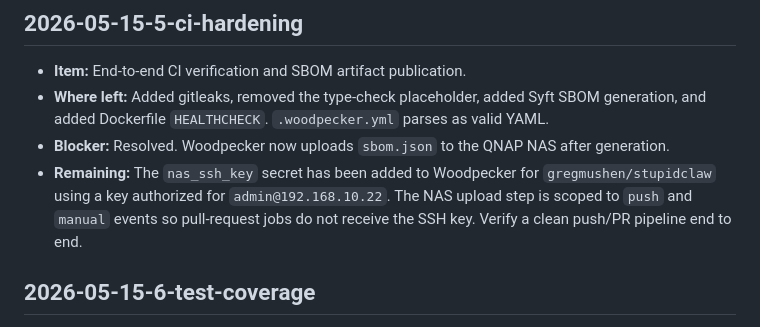
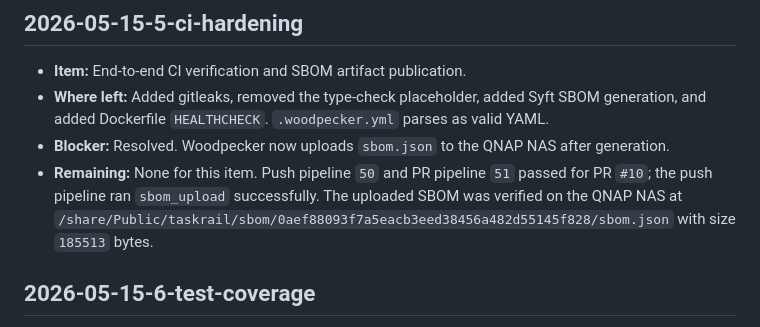
Before and after one commit to Paracosm-Lab/taskrail, a Markdown page: docs/specs/2026-05-15-blockers.md, the part around the change. Rendered like a GitHub page.

```diff
--- a/docs/specs/2026-05-15-blockers.md
+++ b/docs/specs/2026-05-15-blockers.md
@@ -48,7 +48,7 @@ This file records local blockers encountered while executing the numbered 2026-0
 - **Item:** End-to-end CI verification and SBOM artifact publication.
 - **Where left:** Added gitleaks, removed the type-check placeholder, added Syft SBOM generation, and added Dockerfile `HEALTHCHECK`. `.woodpecker.yml` parses as valid YAML.
 - **Blocker:** Resolved. Woodpecker now uploads `sbom.json` to the QNAP NAS after generation.
-- **Remaining:** The `nas_ssh_key` secret has been added to Woodpecker for `gregmushen/stupidclaw` using a key authorized for `admin@192.168.10.22`. The NAS upload step is scoped to `push` and `manual` events so pull-request jobs do not receive the SSH key. Verify a clean push/PR pipeline end to end.
+- **Remaining:** None for this item. Push pipeline `50` and PR pipeline `51` passed for PR `#10`; the push pipeline ran `sbom_upload` successfully. The uploaded SBOM was verified on the QNAP NAS at `/share/Public/taskrail/sbom/0aef88093f7a5eacb3eed38456a482d55145f828/sbom.json` with size `185513` bytes.
 
 ## 2026-05-15-6-test-coverage
 
```
Also changed, not shown: docs/test-catalog.md (+1 -0 lines).
